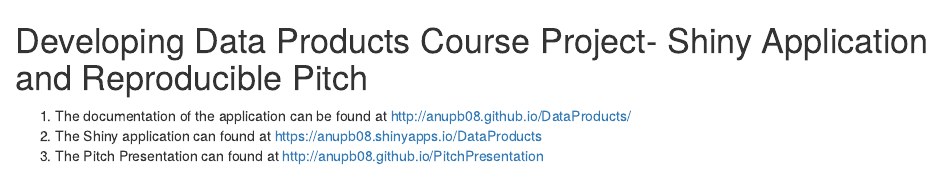
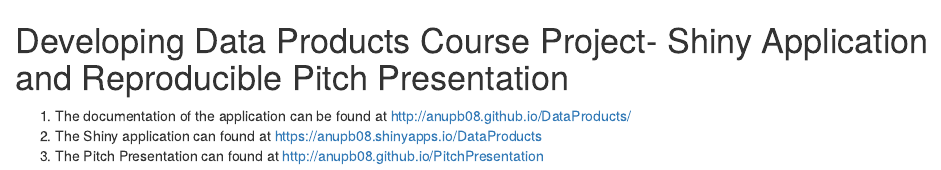
Before and after one commit to Itotineo/DataProducts, an R Markdown document (README.Rmd): the page in a window 1100 px wide, from its top. Rendered offline with R 4.5, knitr and Pandoc, with nearby package versions.

Commit message:
modified header

```diff
--- a/README.Rmd
+++ b/README.Rmd
@@ -1,4 +1,4 @@
-# Developing Data Products Course Project-  Shiny Application and Reproducible Pitch
+# Developing Data Products Course Project-  Shiny Application and Reproducible Pitch Presentation
 
 1. The documentation of the application can be found at [http://anupb08.github.io/DataProducts/](http://anupb08.github.io/DataProducts/)
 2. The  Shiny application can found at [https://anupb08.shinyapps.io/DataProducts](https://anupb08.shinyapps.io/DataProducts)
```
